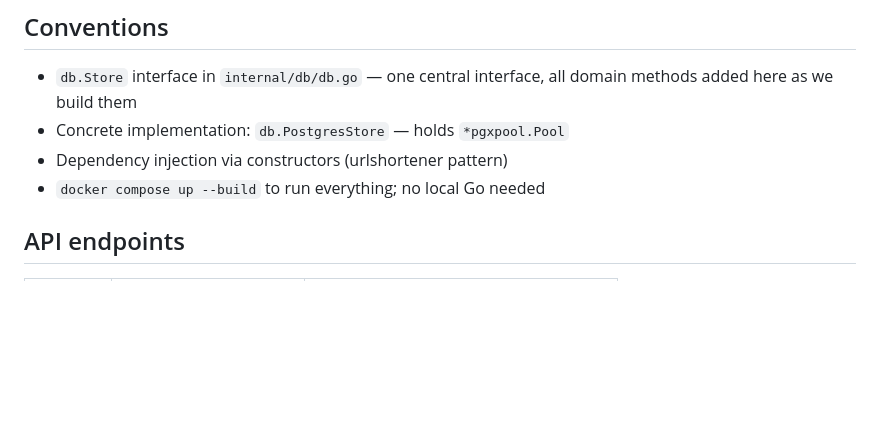
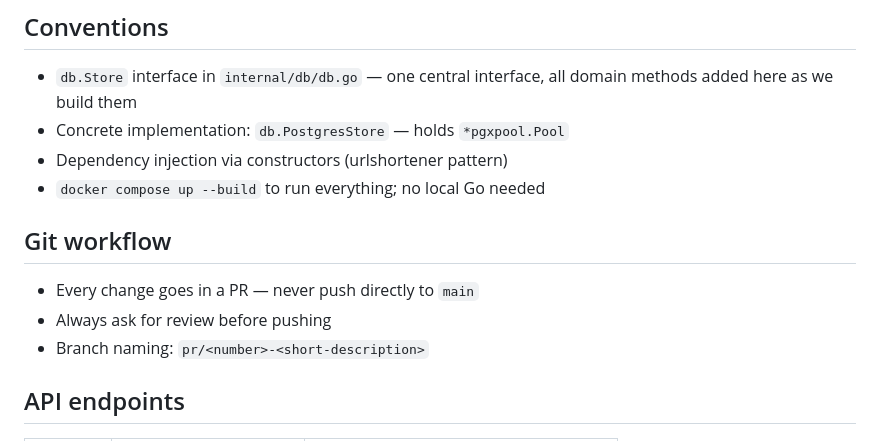
Before and after one commit to andreistefanciprian/phrasely, a Markdown page: claude.md, the part around the change. Drawn GitHub-style; blank space fills up the shorter version.

Commit message:
git workflow

```diff
--- a/claude.md
+++ b/claude.md
@@ -16,6 +16,12 @@ A platform for building and sharing English phrase collections, with AI-powered
 - Concrete implementation: `db.PostgresStore` — holds `*pgxpool.Pool`
 - Dependency injection via constructors (urlshortener pattern)
 - `docker compose up --build` to run everything; no local Go needed
+
+## Git workflow
+
+- Every change goes in a PR — never push directly to `main`
+- Always ask for review before pushing
+- Branch naming: `pr/<number>-<short-description>`
 
 ## API endpoints
 
```
